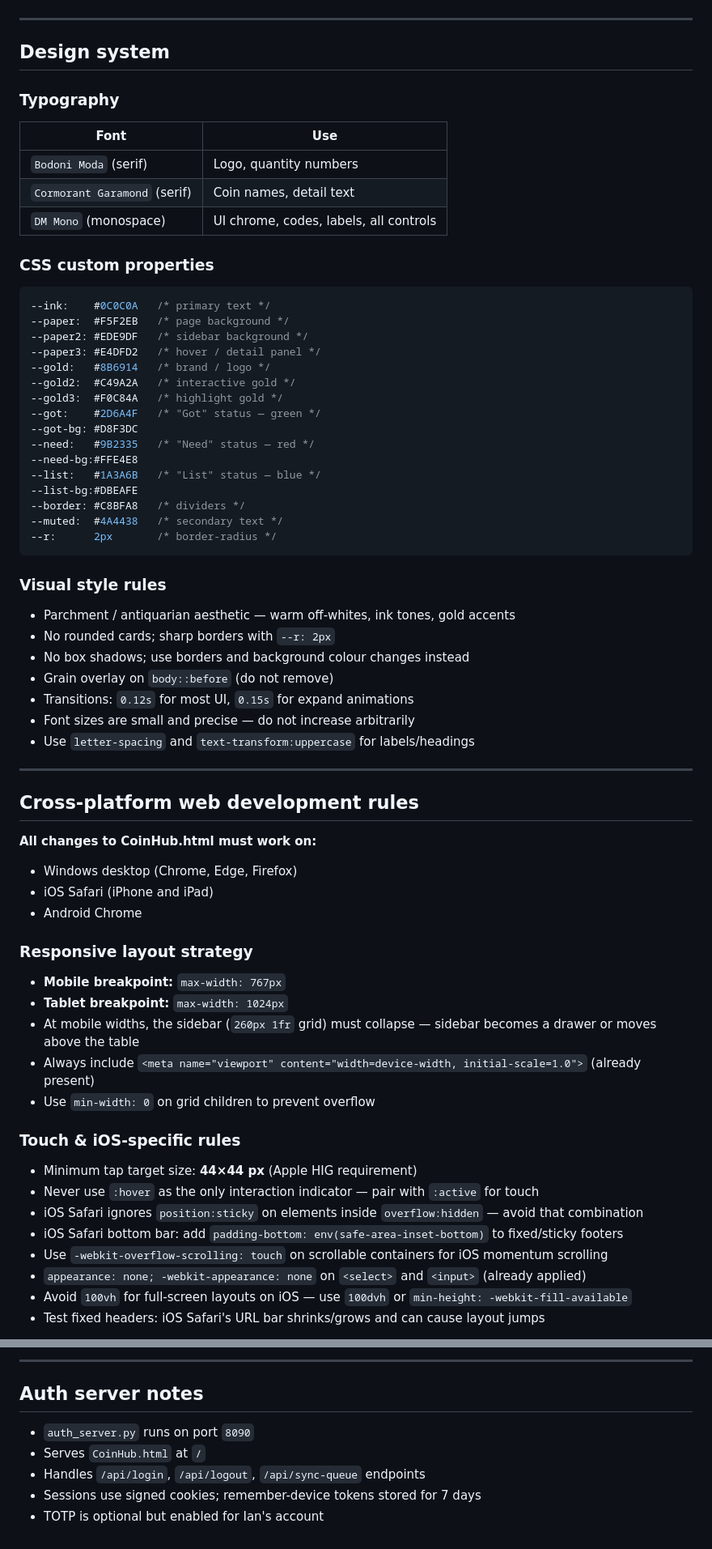
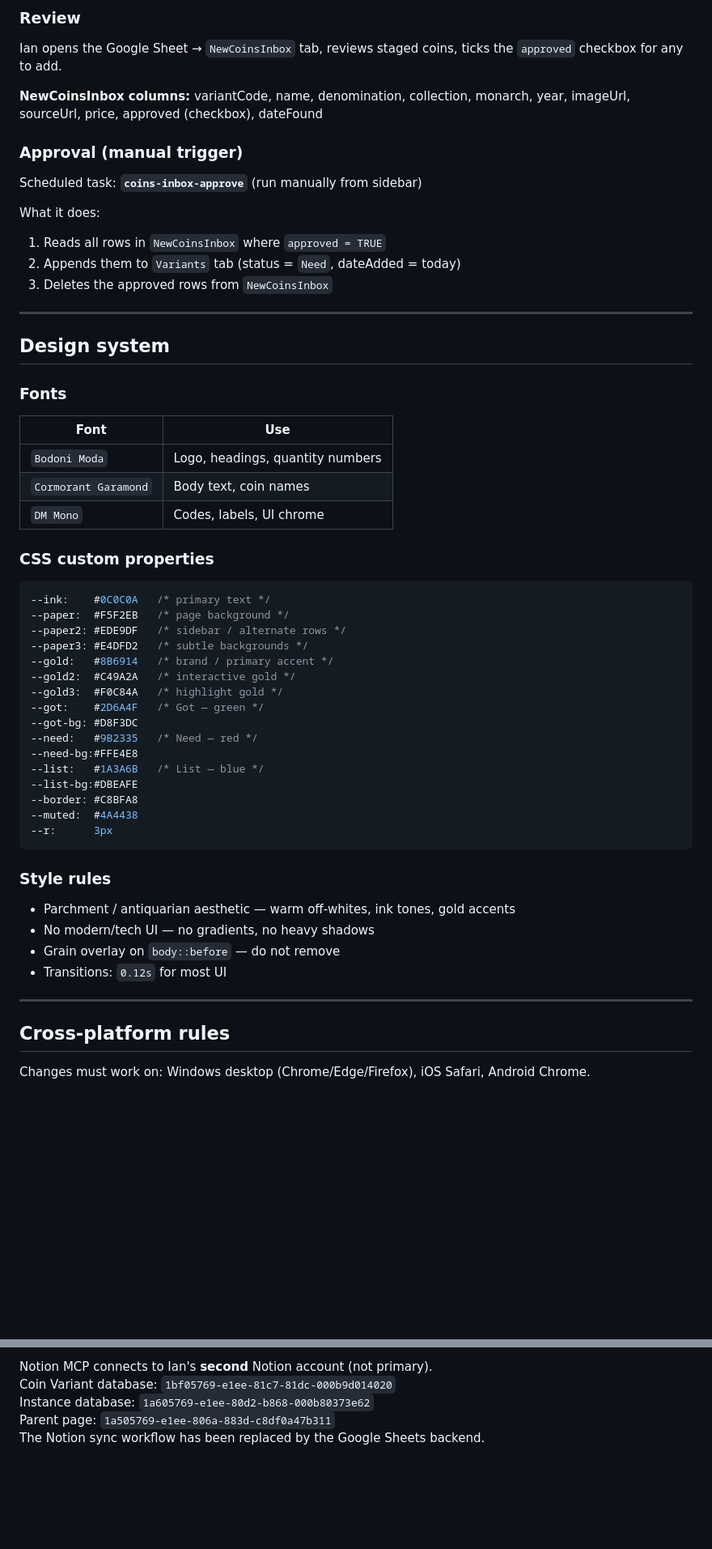
Before and after one commit to IanB65/coinhub, a Markdown page: CLAUDE.md, 2 parts joined by grey strips. Shown at 81% size. Drawn GitHub-style; blank space fills up the shorter version.

````diff
--- a/CLAUDE.md
+++ b/CLAUDE.md
@@ -26,67 +142,56 @@ Read `.coinhub_sync_queue.json`. If it has items, process them via the Notion MC
+### Review
+Ian opens the Google Sheet → `NewCoinsInbox` tab, reviews staged coins, ticks the `approved` checkbox for any to add.
+
+**NewCoinsInbox columns:** variantCode, name, denomination, collection, monarch, year, imageUrl, sourceUrl, price, approved (checkbox), dateFound
+
+### Approval (manual trigger)
+Scheduled task: **`coins-inbox-approve`** (run manually from sidebar)
+
+What it does:
+1. Reads all rows in `NewCoinsInbox` where `approved = TRUE`
+2. Appends them to `Variants` tab (status = `Need`, dateAdded = today)
+3. Deletes the approved rows from `NewCoinsInbox`
 
 ---
 
 ## Design system
 
-### Typography
+### Fonts
 | Font | Use |
 |------|-----|
-| `Bodoni Moda` (serif) | Logo, quantity numbers |
-| `Cormorant Garamond` (serif) | Coin names, detail text |
-| `DM Mono` (monospace) | UI chrome, codes, labels, all controls |
+| `Bodoni Moda` | Logo, headings, quantity numbers |
+| `Cormorant Garamond` | Body text, coin names |
+| `DM Mono` | Codes, labels, UI chrome |
 
 ### CSS custom properties
 ```css
 --ink:    #0C0C0A   /* primary text */
 --paper:  #F5F2EB   /* page background */
---paper2: #EDE9DF   /* sidebar background */
---paper3: #E4DFD2   /* hover / detail panel */
---gold:   #8B6914   /* brand / logo */
+--paper2: #EDE9DF   /* sidebar / alternate rows */
+--paper3: #E4DFD2   /* subtle backgrounds */
+--gold:   #8B6914   /* brand / primary accent */
 --gold2:  #C49A2A   /* interactive gold */
 --gold3:  #F0C84A   /* highlight gold */
---got:    #2D6A4F   /* "Got" status — green */
+--got:    #2D6A4F   /* Got — green */
 --got-bg: #D8F3DC
---need:   #9B2335   /* "Need" status — red */
+--need:   #9B2335   /* Need — red */
 --need-bg:#FFE4E8
---list:   #1A3A6B   /* "List" status — blue */
+--list:   #1A3A6B   /* List — blue */
 --list-bg:#DBEAFE
---border: #C8BFA8   /* dividers */
---muted:  #4A4438   /* secondary text */
---r:      2px       /* border-radius */
+--border: #C8BFA8
+--muted:  #4A4438
+--r:      3px
 ```
 
-### Visual style rules
+### Style rules
 - Parchment / antiquarian aesthetic — warm off-whites, ink tones, gold accents
-- No rounded cards; sharp borders with `--r: 2px`
-- No box shadows; use borders and background colour changes instead
-- Grain overlay on `body::before` (do not remove)
-- Transitions: `0.12s` for most UI, `0.15s` for expand animations
-- Font sizes are small and precise — do not increase arbitrarily
-- Use `letter-spacing` and `text-transform:uppercase` for labels/headings
+- No modern/tech UI — no gradients, no heavy shadows
+- Grain overlay on `body::before` — do not remove
+- Transitions: `0.12s` for most UI
 
 ---
 
-## Cross-platform web development rules
+## Cross-platform rules
 
-**All changes to CoinHub.html must work on:**
-- Windows desktop (Chrome, Edge, Firefox)
-- iOS Safari (iPhone and iPad)
-- Android Chrome
+Changes must work on: Windows desktop (Chrome/Edge/Firefox), iOS Safari, Android Chrome.
 
-### Responsive layout strategy
-- **Mobile breakpoint:** `max-width: 767px`
-- **Tablet breakpoint:** `max-width: 1024px`
-- At mobile widths, the sidebar (`260px 1fr` grid) must collapse — sidebar becomes a drawer or moves above the table
-- Always include `<meta name="viewport" content="width=device-width, initial-scale=1.0">` (already present)
-- Use `min-width: 0` on grid children to prevent overflow
-
-### Touch & iOS-specific rules
-- Minimum tap target size: **44×44 px** (Apple HIG requirement)
-- Never use `:hover` as the only interaction indicator — pair with `:active` for touch
-- iOS Safari ignores `position:sticky` on elements inside `overflow:hidden` — avoid that combination
-- iOS Safari bottom bar: add `padding-bottom: env(safe-area-inset-bottom)` to fixed/sticky footers
-- Use `-webkit-overflow-scrolling: touch` on scrollable containers for iOS momentum scrolling
-- `appearance: none; -webkit-appearance: none` on `<select>` and `<input>` (already applied)
-- Avoid `100vh` for full-screen layouts on iOS — use `100dvh` or `min-height: -webkit-fill-available`
-- Test fixed headers: iOS Safari's URL bar shrinks/grows and can cause layout jumps
-
@@ -165,9 +219,6 @@ Read `.coinhub_sync_queue.json`. If it has items, process them via the Notion MC
 
----
-
-## Auth server notes
-- `auth_server.py` runs on port `8090`
-- Serves `CoinHub.html` at `/`
-- Handles `/api/login`, `/api/logout`, `/api/sync-queue` endpoints
-- Sessions use signed cookies; remember-device tokens stored for 7 days
-- TOTP is optional but enabled for Ian's account
+Notion MCP connects to Ian's **second** Notion account (not primary).
+Coin Variant database: `1bf05769-e1ee-81c7-81dc-000b9d014020`
+Instance database: `1a605769-e1ee-80d2-b868-000b80373e62`
+Parent page: `1a505769-e1ee-806a-883d-c8df0a47b311`
+The Notion sync workflow has been replaced by the Google Sheets backend.
````
Also changed, not shown: other parts of CLAUDE.md (+147 -82 lines).
